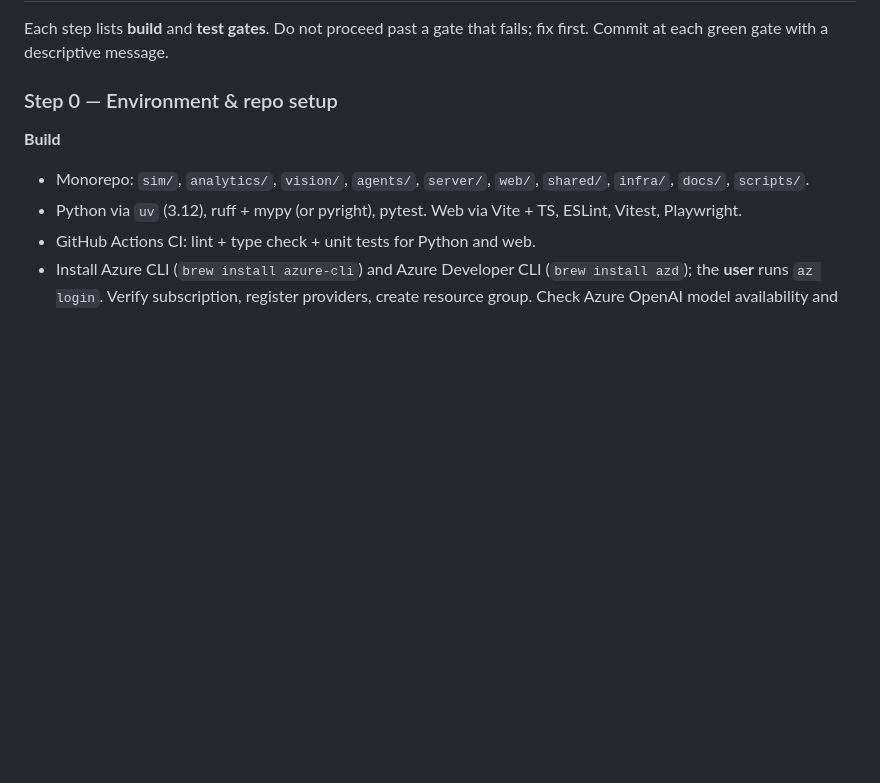
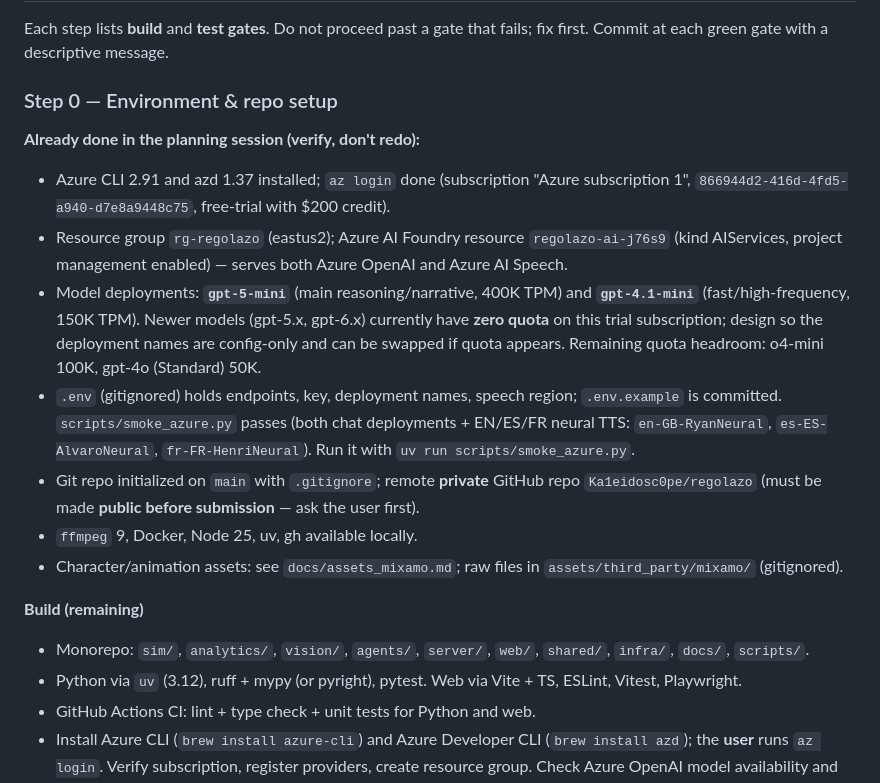
Before and after one commit to Ka1eidosc0pe/regolazo, a Markdown page: PLAN.md, the part around the change. Rendered like a GitHub page; blank space fills up the shorter version.

Commit message:
Record completed setup in plan and add Mixamo asset checklist
Co-Authored-By: Claude Opus 5.5 <noreply@anthropic.com>

```diff
--- a/PLAN.md
+++ b/PLAN.md
@@ -164,7 +164,16 @@ All in `shared/schemas/` as Pydantic models with exported JSON Schema → genera
 Each step lists **build** and **test gates**. Do not proceed past a gate that fails; fix first. Commit at each green gate with a descriptive message.
 
 ### Step 0 — Environment & repo setup
-**Build**
+**Already done in the planning session (verify, don't redo):**
+- Azure CLI 2.91 and azd 1.37 installed; `az login` done (subscription "Azure subscription 1", `866944d2-416d-4fd5-a940-d7e8a9448c75`, free-trial with $200 credit).
+- Resource group `rg-regolazo` (eastus2); Azure AI Foundry resource `regolazo-ai-j76s9` (kind AIServices, project management enabled) — serves both Azure OpenAI and Azure AI Speech.
+- Model deployments: **`gpt-5-mini`** (main reasoning/narrative, 400K TPM) and **`gpt-4.1-mini`** (fast/high-frequency, 150K TPM). Newer models (gpt-5.x, gpt-6.x) currently have **zero quota** on this trial subscription; design so the deployment names are config-only and can be swapped if quota appears. Remaining quota headroom: o4-mini 100K, gpt-4o (Standard) 50K.
+- `.env` (gitignored) holds endpoints, key, deployment names, speech region; `.env.example` is committed. `scripts/smoke_azure.py` passes (both chat deployments + EN/ES/FR neural TTS: `en-GB-RyanNeural`, `es-ES-AlvaroNeural`, `fr-FR-HenriNeural`). Run it with `uv run scripts/smoke_azure.py`.
+- Git repo initialized on `main` with `.gitignore`; remote **private** GitHub repo `Ka1eidosc0pe/regolazo` (must be made **public before submission** — ask the user first).
+- `ffmpeg` 9, Docker, Node 25, uv, gh available locally.
+- Character/animation assets: see `docs/assets_mixamo.md`; raw files in `assets/third_party/mixamo/` (gitignored).
+
+**Build (remaining)**
 - Monorepo: `sim/`, `analytics/`, `vision/`, `agents/`, `server/`, `web/`, `shared/`, `infra/`, `docs/`, `scripts/`.
 - Python via `uv` (3.12), ruff + mypy (or pyright), pytest. Web via Vite + TS, ESLint, Vitest, Playwright.
 - GitHub Actions CI: lint + type check + unit tests for Python and web.
```
Also changed, not shown: docs/assets_mixamo.md (added, +57 -0 lines).
